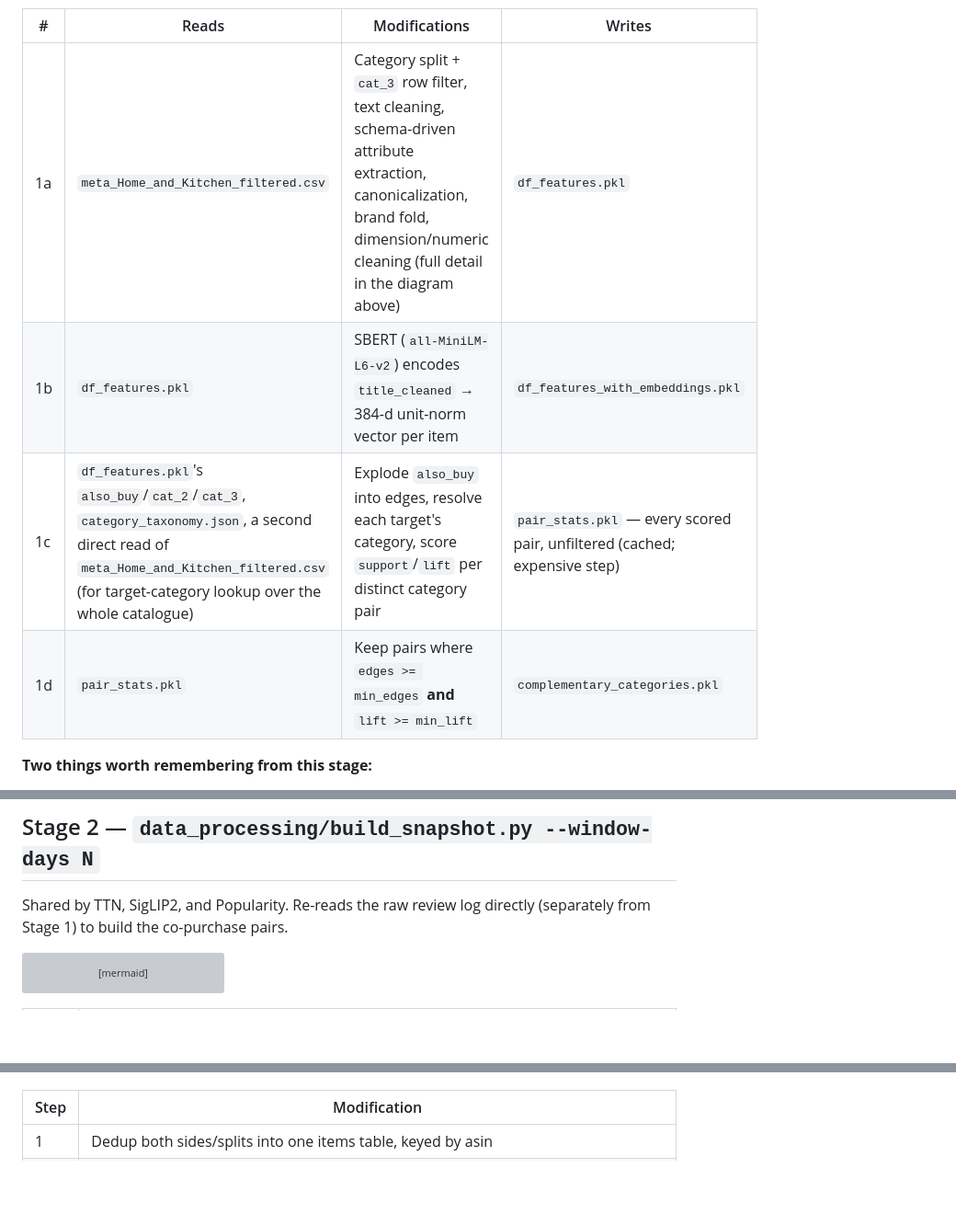
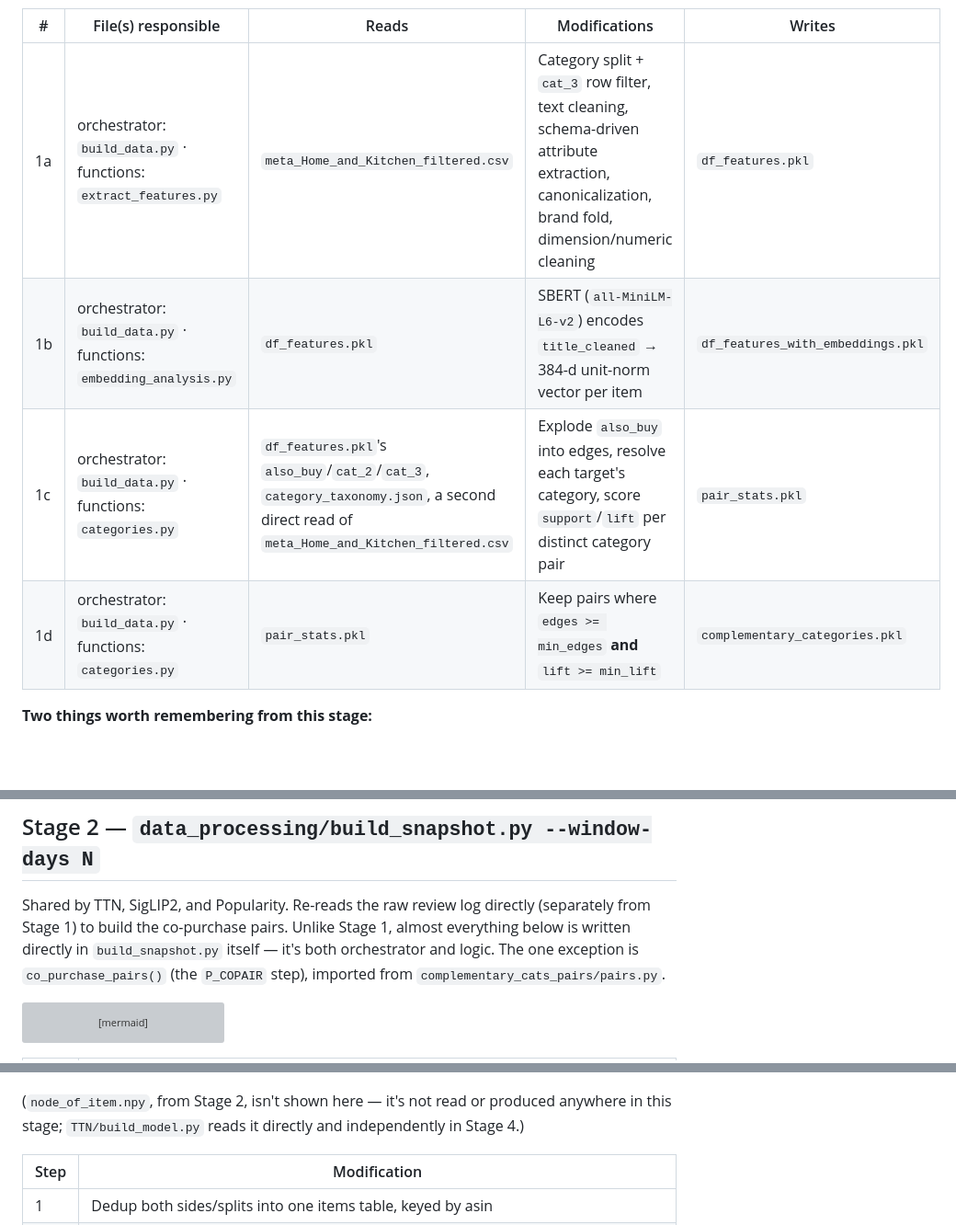
Before and after one commit to flamesmith/RecSystem, a Markdown page: TTN/DATA_PIPELINE.md, 3 parts joined by grey strips. Shown at 92% size. GitHub-like rendering; blank space fills up the shorter version; grey boxes are pictures that could not be loaded.

````diff
--- a/TTN/DATA_PIPELINE.md
+++ b/TTN/DATA_PIPELINE.md
@@ -114,12 +141,12 @@ flowchart TB
     DFPAIRSTATS --> P_FILTER --> DFCOMPCATS
 ```
 
-| # | Reads | Modifications | Writes |
-|---|---|---|---|
-| 1a | `meta_Home_and_Kitchen_filtered.csv` | Category split + `cat_3` row filter, text cleaning, schema-driven attribute extraction, canonicalization, brand fold, dimension/numeric cleaning (full detail in the diagram above) | `df_features.pkl` |
-| 1b | `df_features.pkl` | SBERT (`all-MiniLM-L6-v2`) encodes `title_cleaned` → 384-d unit-norm vector per item | `df_features_with_embeddings.pkl` |
-| 1c | `df_features.pkl`'s `also_buy`/`cat_2`/`cat_3`, `category_taxonomy.json`, a second direct read of `meta_Home_and_Kitchen_filtered.csv` (for target-category lookup over the whole catalogue) | Explode `also_buy` into edges, resolve each target's category, score `support`/`lift` per distinct category pair | `pair_stats.pkl` — every scored pair, unfiltered (cached; expensive step) |
-| 1d | `pair_stats.pkl` | Keep pairs where `edges >= min_edges` **and** `lift >= min_lift` | `complementary_categories.pkl` |
+| # | File(s) responsible | Reads | Modifications | Writes |
+|---|---|---|---|---|
+| 1a | orchestrator: `build_data.py` · functions: `extract_features.py` | `meta_Home_and_Kitchen_filtered.csv` | Category split + `cat_3` row filter, text cleaning, schema-driven attribute extraction, canonicalization, brand fold, dimension/numeric cleaning | `df_features.pkl` |
+| 1b | orchestrator: `build_data.py` · functions: `embedding_analysis.py` | `df_features.pkl` | SBERT (`all-MiniLM-L6-v2`) encodes `title_cleaned` → 384-d unit-norm vector per item | `df_features_with_embeddings.pkl` |
+| 1c | orchestrator: `build_data.py` · functions: `categories.py` | `df_features.pkl`'s `also_buy`/`cat_2`/`cat_3`, `category_taxonomy.json`, a second direct read of `meta_Home_and_Kitchen_filtered.csv` | Explode `also_buy` into edges, resolve each target's category, score `support`/`lift` per distinct category pair | `pair_stats.pkl` |
+| 1d | orchestrator: `build_data.py` · functions: `categories.py` | `pair_stats.pkl` | Keep pairs where `edges >= min_edges` **and** `lift >= min_lift` | `complementary_categories.pkl` |
 
 **Two things worth remembering from this stage:**
 - `brand_clean (v1)` (spelling-merge + rare-fold, shown in red) is computed here but **discarded** — Stage 2 recomputes `brand_clean` from scratch from raw `brand` and that's the version that survives.
@@ -128,7 +155,10 @@ flowchart TB
 ## Stage 2 — `data_processing/build_snapshot.py --window-days N`
 
 Shared by TTN, SigLIP2, and Popularity. Re-reads the raw review log directly
-(separately from Stage 1) to build the co-purchase pairs.
+(separately from Stage 1) to build the co-purchase pairs. Unlike Stage 1,
+almost everything below is written directly in `build_snapshot.py` itself —
+it's both orchestrator and logic. The one exception is `co_purchase_pairs()`
+(the `P_COPAIR` step), imported from `complementary_cats_pairs/pairs.py`.
 
 ```mermaid
 flowchart TB
@@ -265,4 +292,6 @@ flowchart TB
 ```
+
+(`node_of_item.npy`, from Stage 2, isn't shown here — it's not read or produced anywhere in this stage; `TTN/build_model.py` reads it directly and independently in Stage 4.)
 
 | Step | Modification |
 |---|---|
````
Also changed, not shown: other parts of TTN/DATA_PIPELINE.md (+85 -61 lines).
